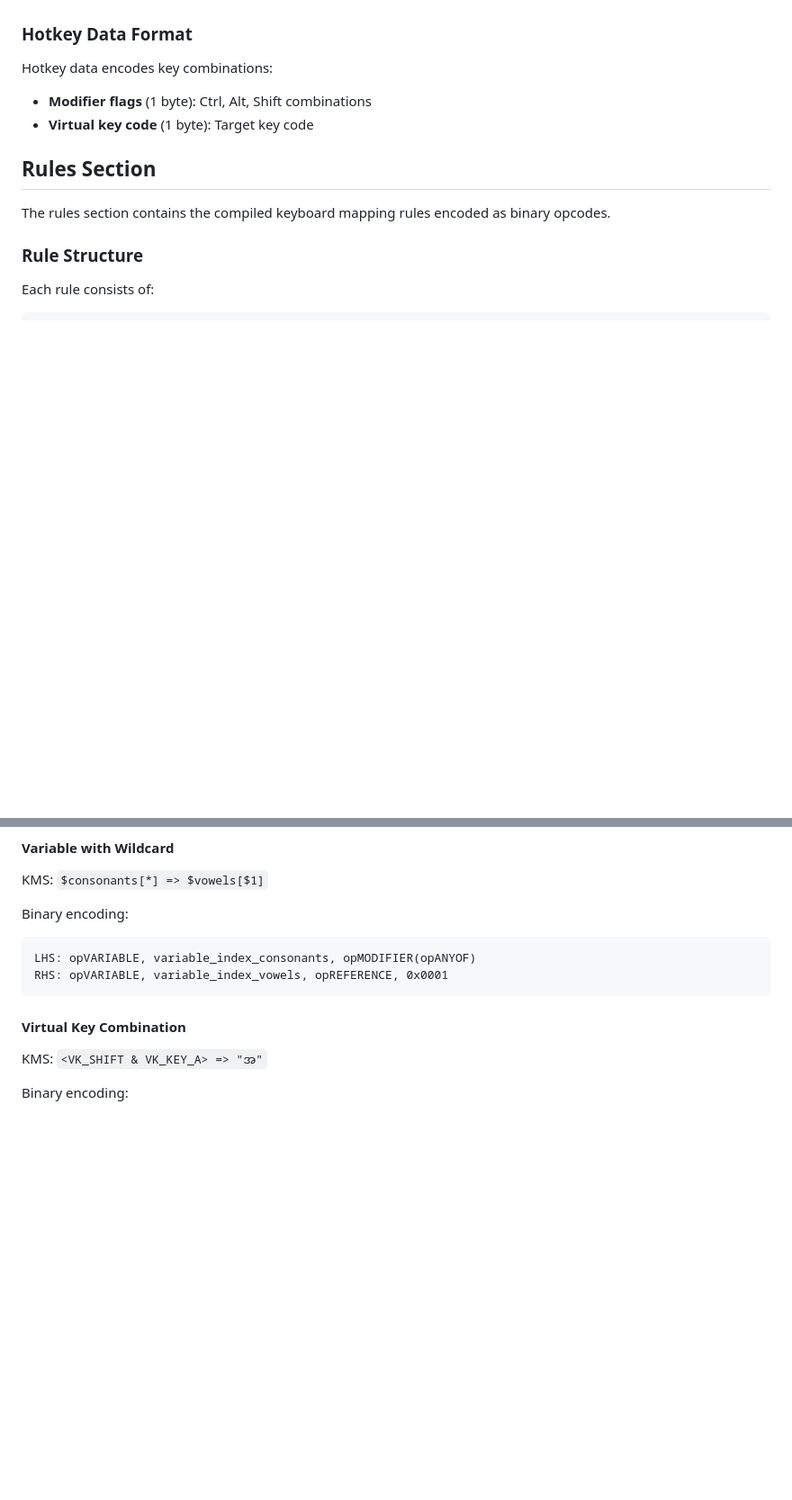
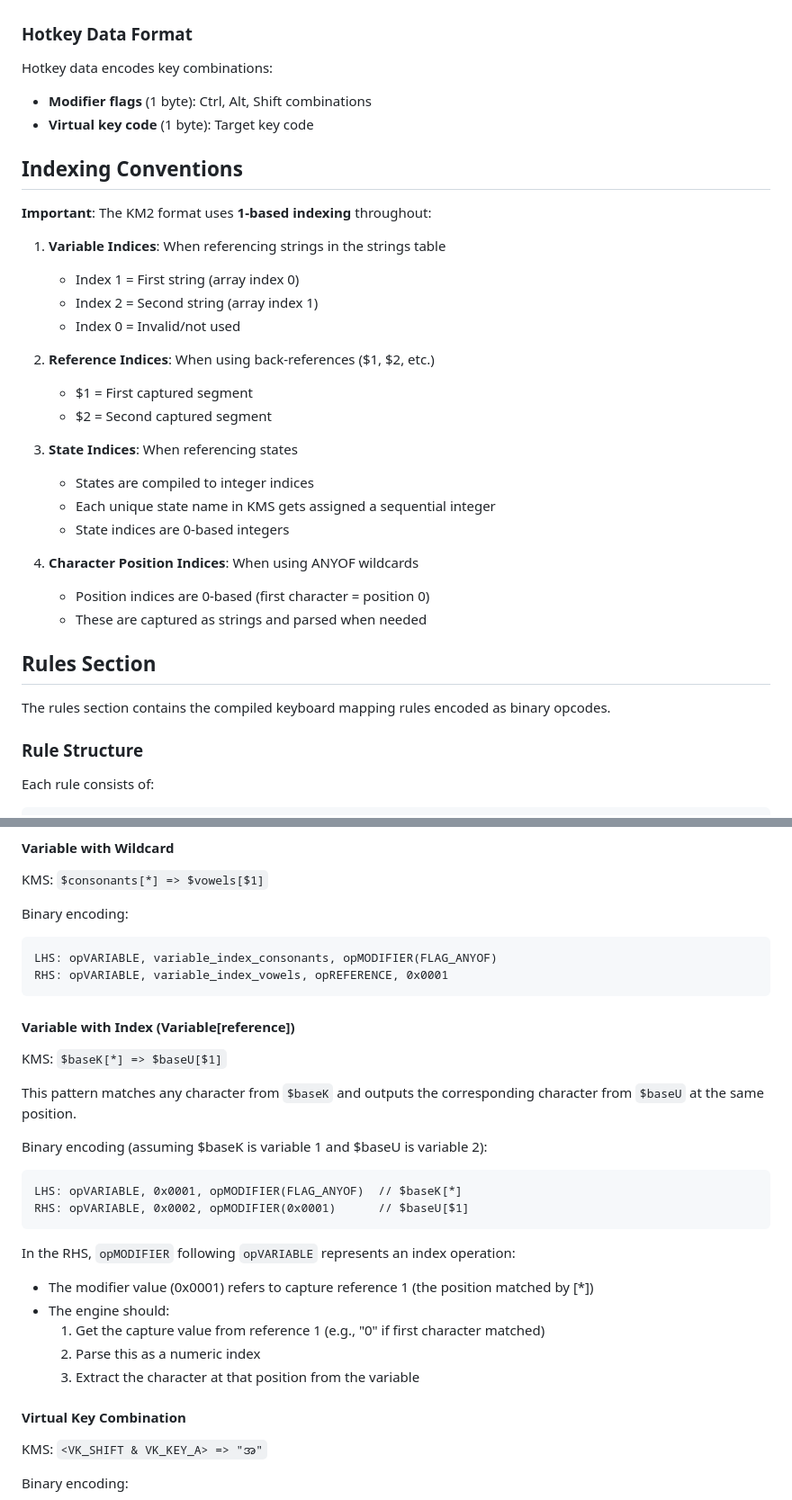
Before and after one commit to thantthet/keymagic-3, a Markdown page: KM2_FORMAT.md, 2 parts joined by grey strips. Shown at 90% size. Rendered like a GitHub page; blank space fills up the shorter version.

````diff
--- a/KM2_FORMAT.md
+++ b/KM2_FORMAT.md
@@ -123,6 +128,28 @@ Hotkey data encodes key combinations:
 - **Modifier flags** (1 byte): Ctrl, Alt, Shift combinations
 - **Virtual key code** (1 byte): Target key code
 
+## Indexing Conventions
+
+**Important**: The KM2 format uses **1-based indexing** throughout:
+
+1. **Variable Indices**: When referencing strings in the strings table
+   - Index 1 = First string (array index 0)
+   - Index 2 = Second string (array index 1)
+   - Index 0 = Invalid/not used
+
+2. **Reference Indices**: When using back-references ($1, $2, etc.)
+   - $1 = First captured segment
+   - $2 = Second captured segment
+
+3. **State Indices**: When referencing states
+   - States are compiled to integer indices
+   - Each unique state name in KMS gets assigned a sequential integer
+   - State indices are 0-based integers
+
+4. **Character Position Indices**: When using ANYOF wildcards
+   - Position indices are 0-based (first character = position 0)
+   - These are captured as strings and parsed when needed
+
 ## Rules Section
 
 The rules section contains the compiled keyboard mapping rules encoded as binary opcodes.
@@ -174,9 +210,27 @@ KMS: `$consonants[*] => $vowels[$1]`
 
 Binary encoding:
 ```
-LHS: opVARIABLE, variable_index_consonants, opMODIFIER(opANYOF)
+LHS: opVARIABLE, variable_index_consonants, opMODIFIER(FLAG_ANYOF)
 RHS: opVARIABLE, variable_index_vowels, opREFERENCE, 0x0001
 ```
+
+#### Variable with Index (Variable[reference])
+KMS: `$baseK[*] => $baseU[$1]`
+
+This pattern matches any character from `$baseK` and outputs the corresponding character from `$baseU` at the same position.
+
+Binary encoding (assuming $baseK is variable 1 and $baseU is variable 2):
+```
+LHS: opVARIABLE, 0x0001, opMODIFIER(FLAG_ANYOF)  // $baseK[*]
+RHS: opVARIABLE, 0x0002, opMODIFIER(0x0001)      // $baseU[$1]
+```
+
+In the RHS, `opMODIFIER` following `opVARIABLE` represents an index operation:
+- The modifier value (0x0001) refers to capture reference 1 (the position matched by [*])
+- The engine should:
+  1. Get the capture value from reference 1 (e.g., "0" if first character matched)
+  2. Parse this as a numeric index
+  3. Extract the character at that position from the variable
 
 #### Virtual Key Combination
 KMS: `<VK_SHIFT & VK_KEY_A> => "အ"`
````
Also changed, not shown: other parts of KM2_FORMAT.md (+21 -5 lines), ENGINE_LOGIC.md (added, +57 -0 lines), KMS_FORMAT.md (+8 -3 lines).
